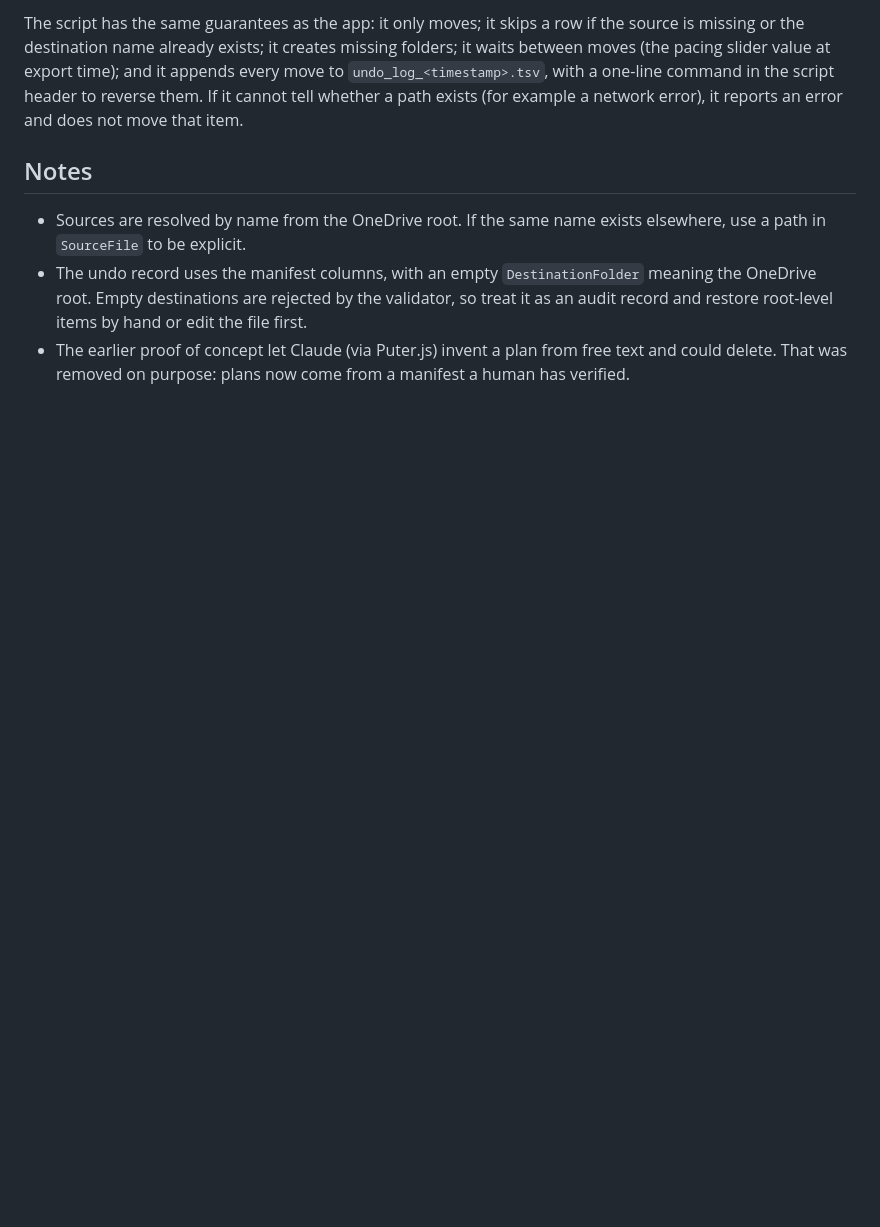
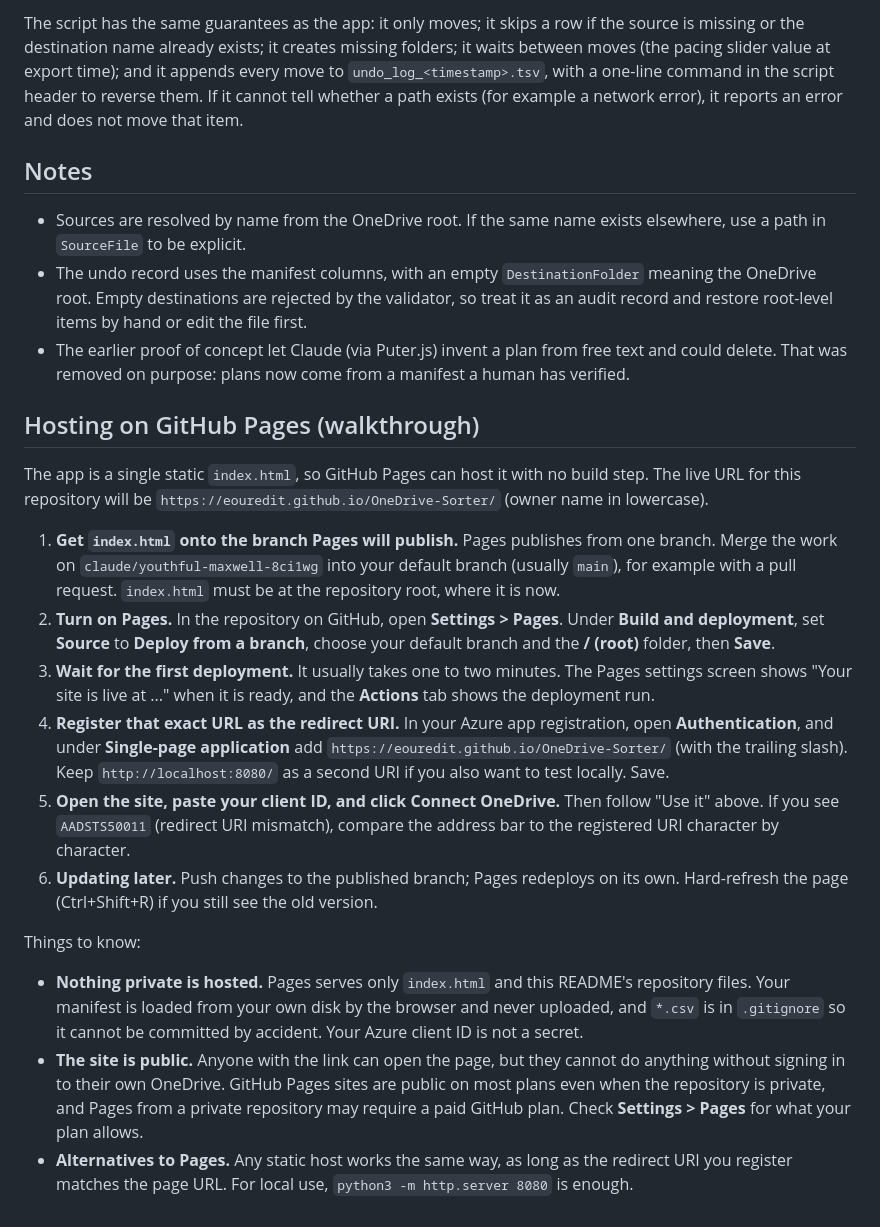
Before and after one commit to EoUReDIt/OneDrive-Sorter, a Markdown page: README.md, the part around the change. Rendered like a GitHub page; blank space fills up the shorter version.

Commit message:
README: GitHub Pages hosting walkthrough
Co-Authored-By: Claude Sonnet 5.5 <noreply@anthropic.com>
Claude-Session: https://claude.ai/code/session_0186dKRbFEicDCbRDrghSVno

```diff
--- a/README.md
+++ b/README.md
@@ -154,3 +154,38 @@ network error), it reports an error and does not move that item.
   root-level items by hand or edit the file first.
 - The earlier proof of concept let Claude (via Puter.js) invent a plan from free text and could
   delete. That was removed on purpose: plans now come from a manifest a human has verified.
+
+## Hosting on GitHub Pages (walkthrough)
+
+The app is a single static `index.html`, so GitHub Pages can host it with no build step. The live URL
+for this repository will be `https://eouredit.github.io/OneDrive-Sorter/` (owner name in lowercase).
+
+1. **Get `index.html` onto the branch Pages will publish.** Pages publishes from one branch. Merge the
+   work on `claude/youthful-maxwell-8ci1wg` into your default branch (usually `main`), for example
+   with a pull request. `index.html` must be at the repository root, where it is now.
+2. **Turn on Pages.** In the repository on GitHub, open **Settings > Pages**. Under **Build and
+   deployment**, set **Source** to **Deploy from a branch**, choose your default branch and the
+   **/ (root)** folder, then **Save**.
+3. **Wait for the first deployment.** It usually takes one to two minutes. The Pages settings screen
+   shows "Your site is live at ..." when it is ready, and the **Actions** tab shows the deployment run.
+4. **Register that exact URL as the redirect URI.** In your Azure app registration, open
+   **Authentication**, and under **Single-page application** add
+   `https://eouredit.github.io/OneDrive-Sorter/` (with the trailing slash). Keep
+   `http://localhost:8080/` as a second URI if you also want to test locally. Save.
+5. **Open the site, paste your client ID, and click Connect OneDrive.** Then follow "Use it" above.
+   If you see `AADSTS50011` (redirect URI mismatch), compare the address bar to the registered URI
+   character by character.
+6. **Updating later.** Push changes to the published branch; Pages redeploys on its own. Hard-refresh
+   the page (Ctrl+Shift+R) if you still see the old version.
+
+Things to know:
+
+- **Nothing private is hosted.** Pages serves only `index.html` and this README's repository files.
+  Your manifest is loaded from your own disk by the browser and never uploaded, and `*.csv` is in
+  `.gitignore` so it cannot be committed by accident. Your Azure client ID is not a secret.
+- **The site is public.** Anyone with the link can open the page, but they cannot do anything without
+  signing in to their own OneDrive. GitHub Pages sites are public on most plans even when the repository
+  is private, and Pages from a private repository may require a paid GitHub plan. Check
+  **Settings > Pages** for what your plan allows.
+- **Alternatives to Pages.** Any static host works the same way, as long as the redirect URI you
+  register matches the page URL. For local use, `python3 -m http.server 8080` is enough.
```
